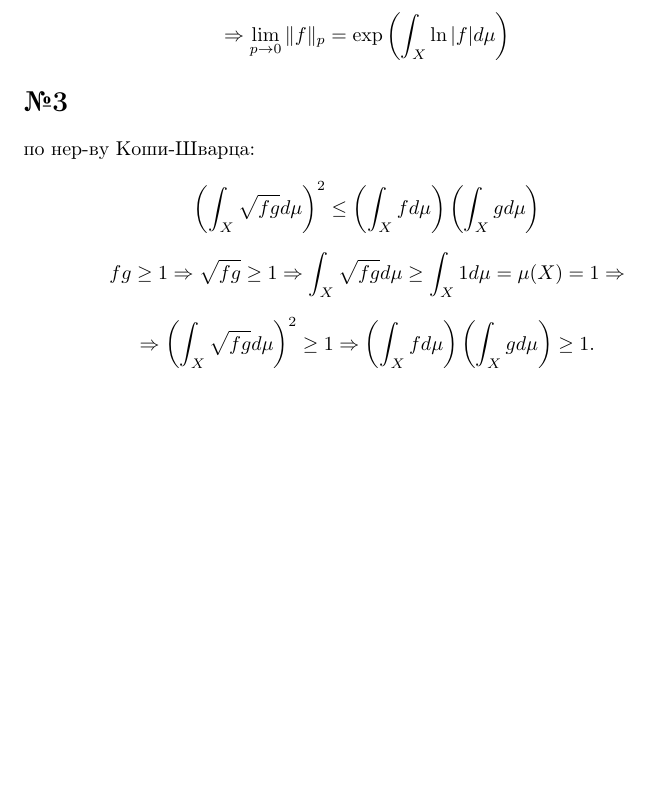
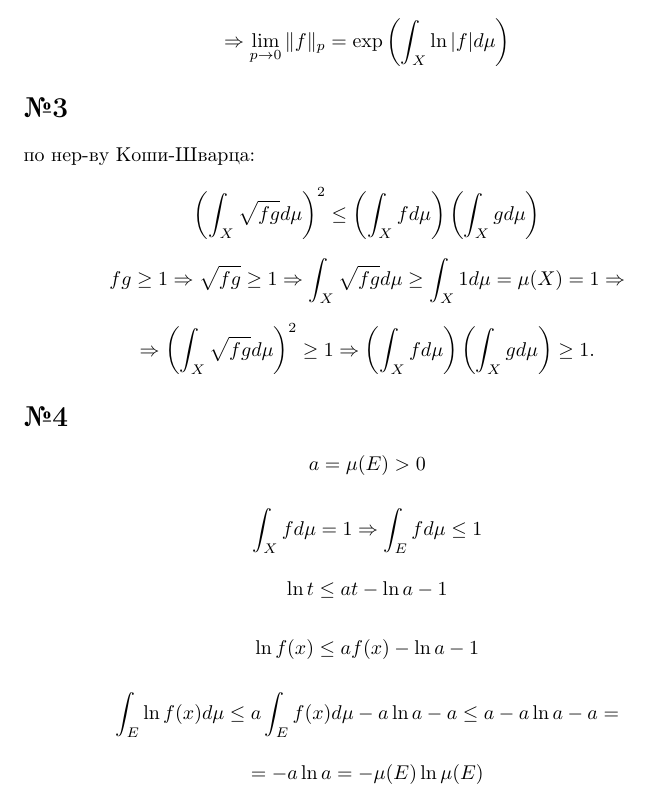
Before and after one commit to bezumiMax/math_solution, a LaTeX document (calculus/list4/list4.tex): part of page 2 of 2, cut so that both start at the same text, the shorter picture padded with empty space. Compiled offline with pdfLaTeX.

Commit message:
16/10/26

```diff
--- a/calculus/list4/list4.tex
+++ b/calculus/list4/list4.tex
@@ -109,4 +109,30 @@ fg \ge 1 \Rightarrow \sqrt{fg} \ge 1 \Rightarrow \int_X \sqrt{fg} d\mu \ge \int_
 \Rightarrow \left( \int_X \sqrt{fg} d\mu \right)^2 \ge 1 \Rightarrow \left( \int_X f d\mu \right) \left( \int_X g d\mu \right) \ge 1.
 \]
 
+\section*{№4}
+
+\[
+a = \mu(E) > 0
+\]
+
+\[
+\int_X f d\mu = 1 \Rightarrow \int_E f d\mu \le 1
+\]
+
+\[
+\ln t \le a t - \ln a - 1
+\]
+
+\[
+\ln f(x) \le a f(x) - \ln a - 1
+\]
+
+\[
+\int_E \ln f(x) d\mu \le a \int_E f(x) d\mu - a \ln a - a \le a - a \ln a - a =
+\]
+
+\[
+= -a \ln a = -\mu(E) \ln \mu(E)
+\]
+
 \end{document}
```
Also changed, not shown: calculus/list4/list4.pdf, 1 other file.
